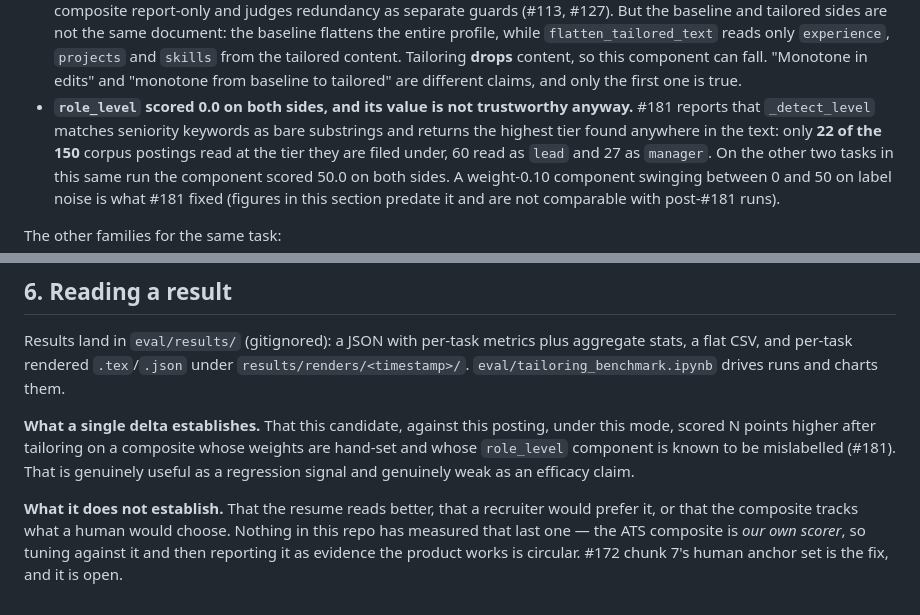
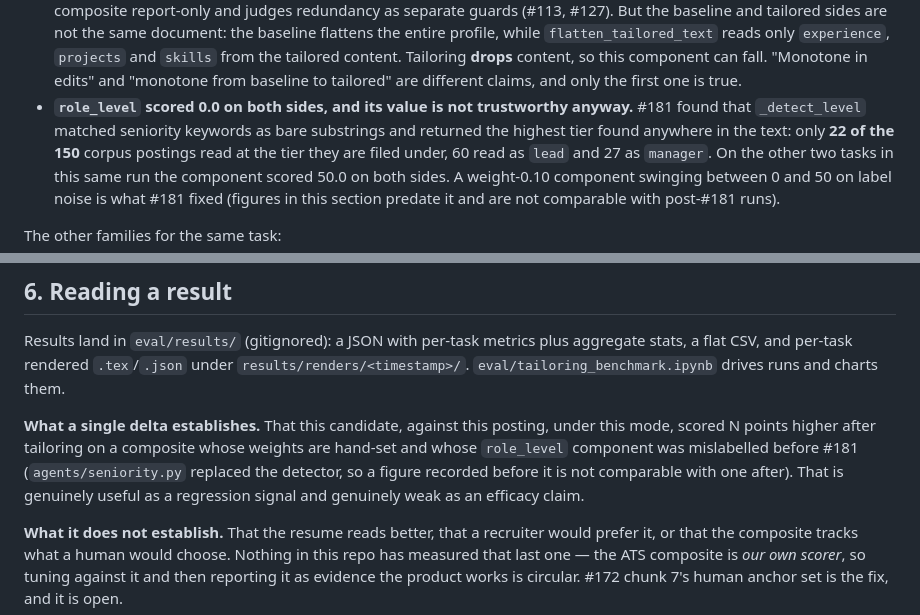
Before and after one commit to nathansso/agentic_resume_tailoring, a Markdown page: docs/benchmark.md, 2 parts joined by grey strips. Drawn GitHub-style.

```diff
--- a/docs/benchmark.md
+++ b/docs/benchmark.md
@@ -240,7 +240,7 @@ Read that carefully, because three of the four components carry a lesson:
   edits" and "monotone from baseline to tailored" are different claims, and only the first
   one is true.
 - **`role_level` scored 0.0 on both sides, and its value is not trustworthy anyway.** #181
-  reports that `_detect_level` matches seniority keywords as bare substrings and returns
+  found that `_detect_level` matched seniority keywords as bare substrings and returned
   the highest tier found anywhere in the text: only **22 of the 150** corpus postings read
   at the tier they are filed under, 60 read as `lead` and 27 as `manager`. On the other
   two tasks in this same run the component scored 50.0 on both sides. A weight-0.10
@@ -551,7 +553,8 @@ stats, a flat CSV, and per-task rendered `.tex`/`.json` under `results/renders/<
 
 **What a single delta establishes.** That this candidate, against this posting, under this
 mode, scored N points higher after tailoring on a composite whose weights are hand-set and
-whose `role_level` component is known to be mislabelled (#181). That is genuinely useful as
+whose `role_level` component was mislabelled before #181 (`agents/seniority.py` replaced the
+detector, so a figure recorded before it is not comparable with one after). That is genuinely useful as
 a regression signal and genuinely weak as an efficacy claim.
 
 **What it does not establish.** That the resume reads better, that a recruiter would prefer
```
Also changed, not shown: other parts of docs/benchmark.md (+9 -16 lines), eval/README.md (+2 -2 lines).
